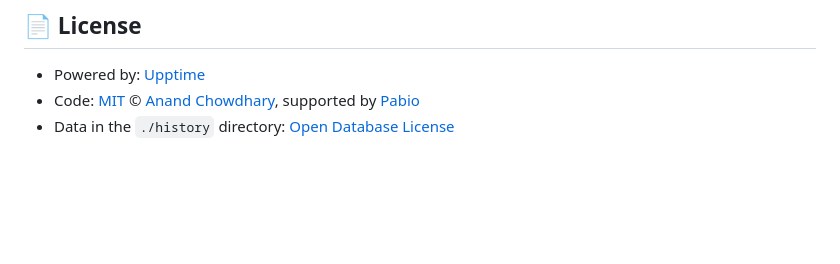
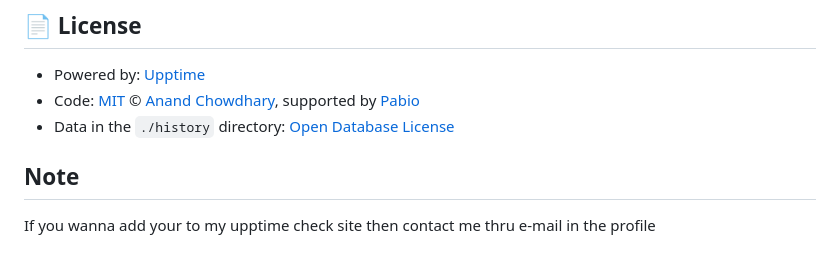
Before and after one commit to benzenma123/up-time-for-services, a Markdown page: README.md, the part around the change. GitHub-like rendering; blank space fills up the shorter version.

```diff
--- a/README.md
+++ b/README.md
@@ -31,3 +31,6 @@ With [Upptime](https://upptime.js.org), you can get your own unlimited and free
 - Powered by: [Upptime](https://github.com/upptime/upptime)
 - Code: [MIT](./LICENSE) © [Anand Chowdhary](https://anandchowdhary.com), supported by [Pabio](https://pabio.com)
 - Data in the `./history` directory: [Open Database License](https://opendatacommons.org/licenses/odbl/1-0/)
+
+## Note
+If you wanna add your to my upptime check site then contact me thru e-mail in the profile
```
